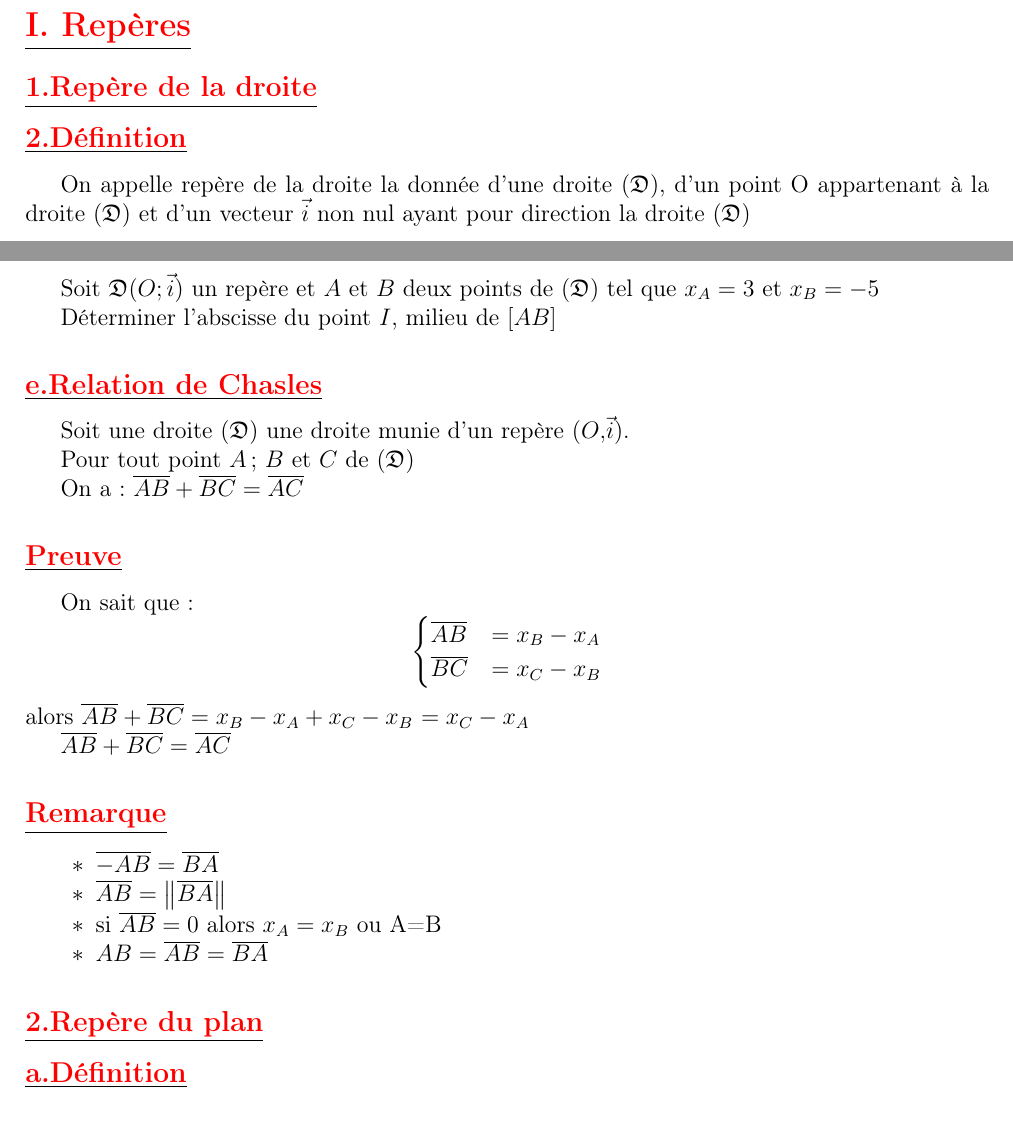
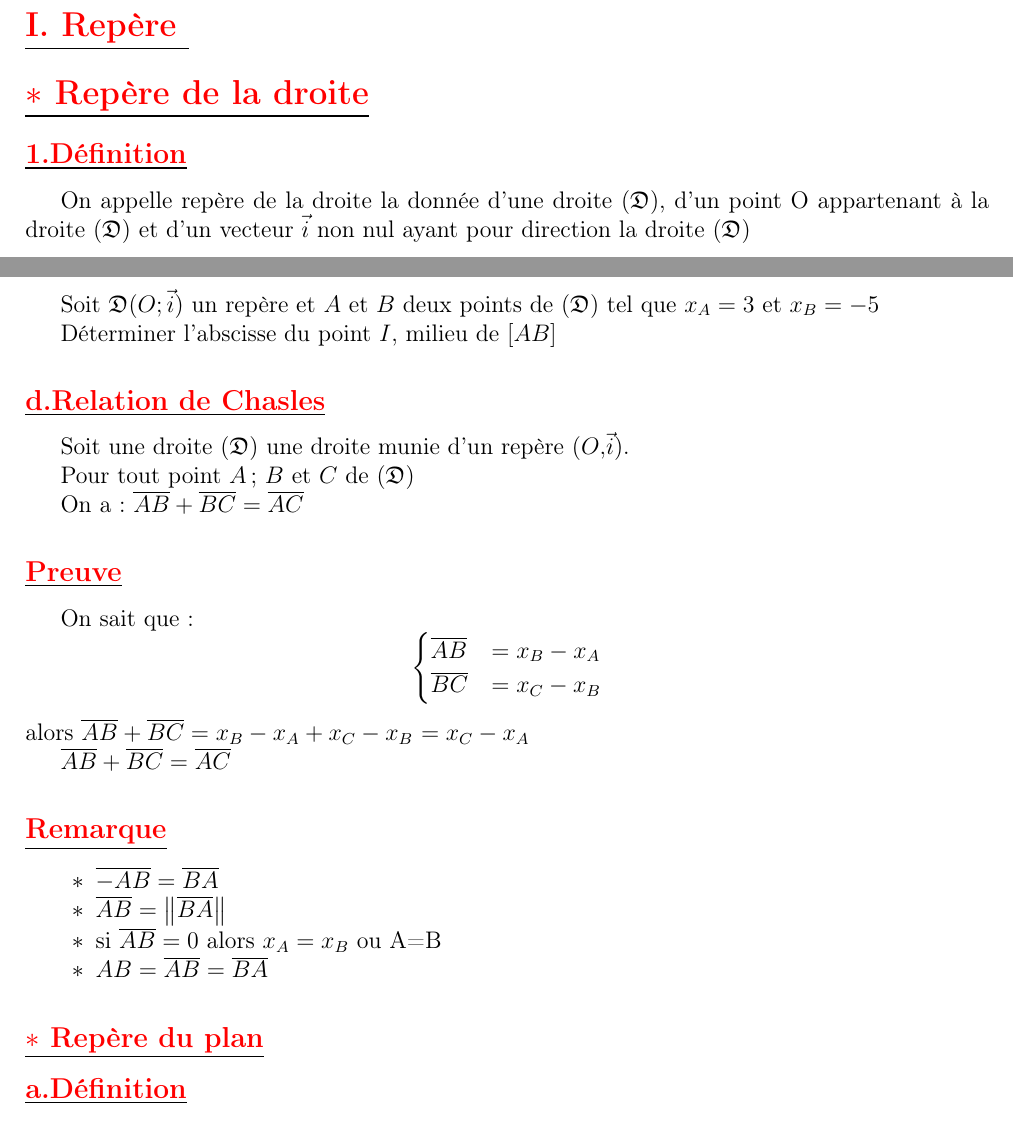
Before and after one commit to patheGobel/2ndS, a LaTeX document (Repérage.tex): two parts of pages 2 and 4 of 14, joined at a grey line, cut so that both start at the same text. Compiled offline with pdfLaTeX.

Commit message:
déroulement du cours

```diff
--- a/Repérage.tex
+++ b/Repérage.tex
@@ -33,9 +33,9 @@
 \maketitle
 \newpage
 
-\section*{\underline{\textcolor{red}{\textbf{I. Repères}}}}
-\subsection*{\underline{\textcolor{red}{\textbf{1.Repère de la droite}}}}
-\subsection*{\underline{\textcolor{red}{\textbf{2.Définition}}}}
+\section*{\underline{\textcolor{red}{\textbf{I. Repère }}}}
+\section*{\underline{\textcolor{red}{\textbf{$\ast$ Repère de la droite}}}}
+\subsection*{\underline{\textcolor{red}{\textbf{1.Définition}}}}
 On appelle repère de la droite la donnée d'une droite $(\mathfrak{D})$, d'un point O appartenant à la droite $(\mathfrak{D})$ et d'un vecteur $\vec{i}$ non nul ayant pour direction la droite $(\mathfrak{D})$\\
 \definecolor{ffqqtt}{rgb}{1,0,0.2}
 \definecolor{xdxdff}{rgb}{0.49019607843137253,0.49019607843137253,1}
@@ -108,7 +108,7 @@ Soit I le milieu de [AB] alors $x_{I}=\frac{x_{A}+x{B}}{2}$
 Soit $\mathfrak{D}(O;\vec{i})$ un repère et $A$ et $B$ deux points de $(\mathfrak{D})$ tel que $x_{A}=3$ et $x_{B}=-5$
 
 Déterminer l'abscisse du point $I$, milieu de $[AB]$
-\subsection*{\underline{\textcolor{red}{\textbf{e.Relation de Chasles}}}}
+\subsection*{\underline{\textcolor{red}{\textbf{d.Relation de Chasles}}}}
 Soit une droite $(\mathfrak{D})$ une droite munie d'un repère $(O,\vec{i})$.
 
 Pour tout point $A$ ; $B$ et $C$ de $(\mathfrak{D})$
@@ -132,7 +132,7 @@ $\overline{AB}+\overline{BC}=\overline{AC}$
     \item[$\ast $] si $\overline{AB}=0$ alors $x_{A}=x_{B}$ ou A=B
     \item[$\ast $] $AB=\overline{AB}=\overline{BA}$
 \end{itemize}
-\subsection*{\underline{\textcolor{red}{\textbf{2.Repère du plan}}}}
+\subsection*{\underline{\textcolor{red}{\textbf{$\ast$ Repère du plan}}}}
 \subsection*{\underline{\textcolor{red}{\textbf{a.Définition}}}}
 On appelle repère du plan, la donnée de deux repères de droites ayant la même origine et de base non colinéaires.
 
```
Also changed, not shown: Repérage.tex (10 more changed lines).
